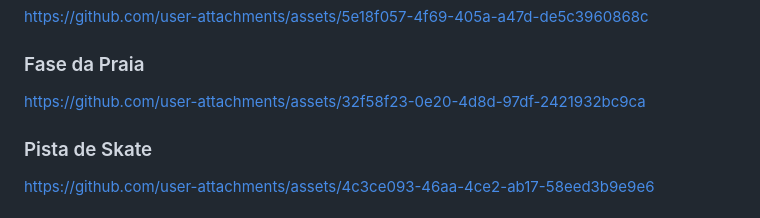
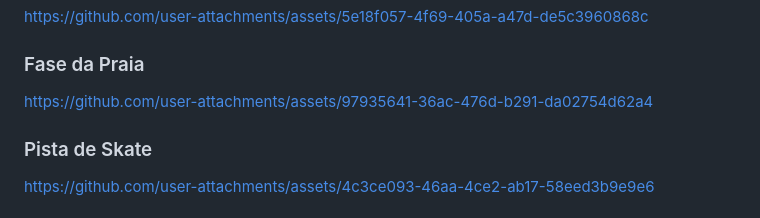
Before and after one commit to gugucazhiz/Jogo_Autoria_Web, a Markdown page: README.md, the part around the change. Rendered like a GitHub page.

Commit message:
update tela da praia readme

```diff
--- a/README.md
+++ b/README.md
@@ -279,7 +279,7 @@ document.addEventListener("keydown", ({code}) => {
 https://github.com/user-attachments/assets/5e18f057-4f69-405a-a47d-de5c3960868c
 
 ### Fase da Praia
-https://github.com/user-attachments/assets/32f58f23-0e20-4d8d-97df-2421932bc9ca
+https://github.com/user-attachments/assets/97935641-36ac-476d-b291-da02754d62a4
 
 ### Pista de Skate
 https://github.com/user-attachments/assets/4c3ce093-46aa-4ce2-ab17-58eed3b9e9e6
```
